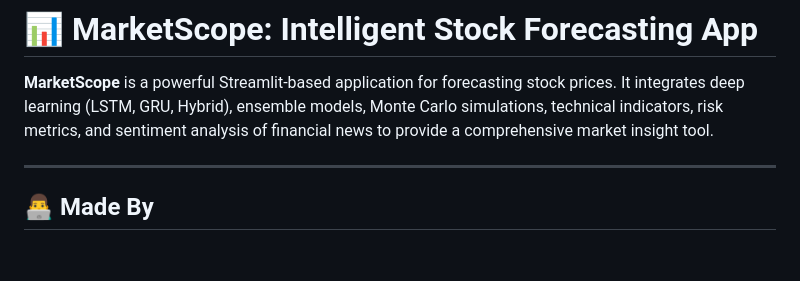
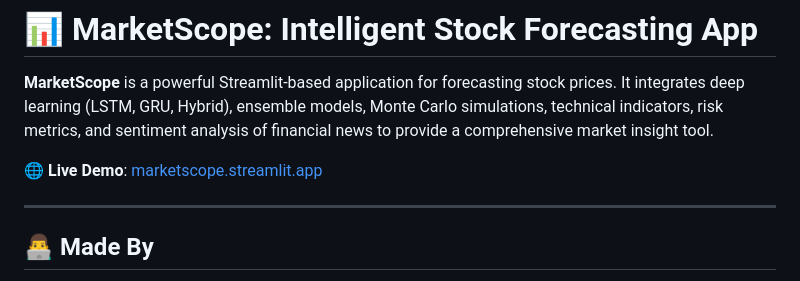
Before and after one commit to Igosain08/stock-forecast-app, a Markdown page: README.md, the part around the change. Rendered like a GitHub page; blank space fills up the shorter version.

```diff
--- a/README.md
+++ b/README.md
@@ -2,6 +2,8 @@
 # 📊 MarketScope: Intelligent Stock Forecasting App
 
 **MarketScope** is a powerful Streamlit-based application for forecasting stock prices. It integrates deep learning (LSTM, GRU, Hybrid), ensemble models, Monte Carlo simulations, technical indicators, risk metrics, and sentiment analysis of financial news to provide a comprehensive market insight tool.
+
+🌐 **Live Demo**: [marketscope.streamlit.app](https://marketscope.streamlit.app)
 
 ---
 
```
